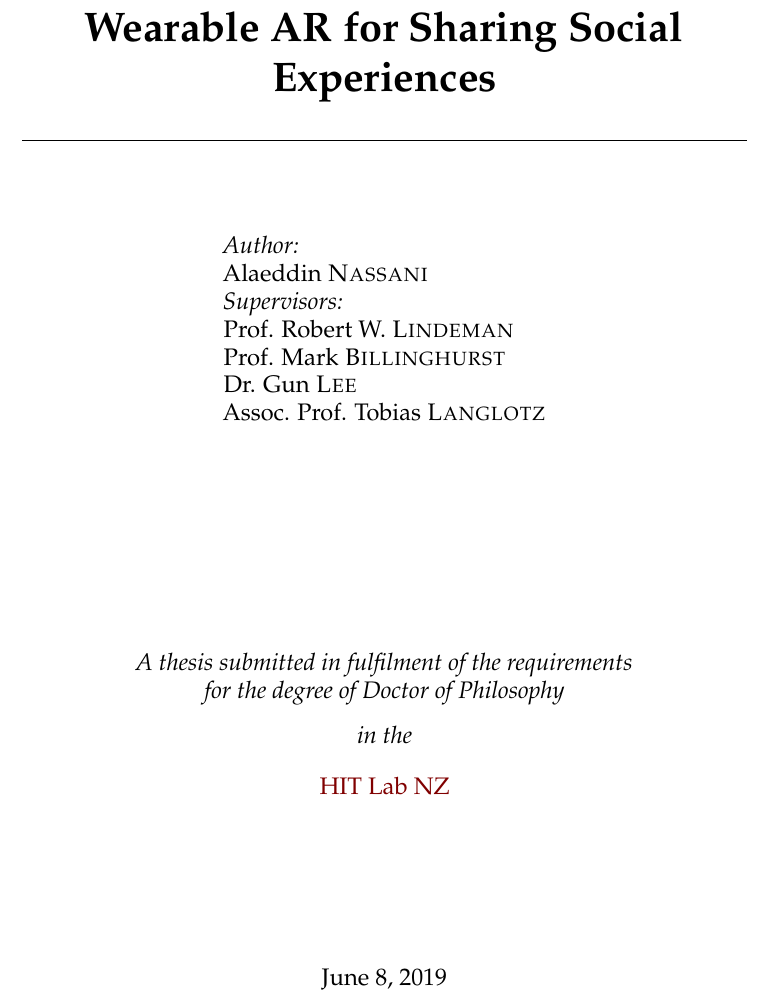
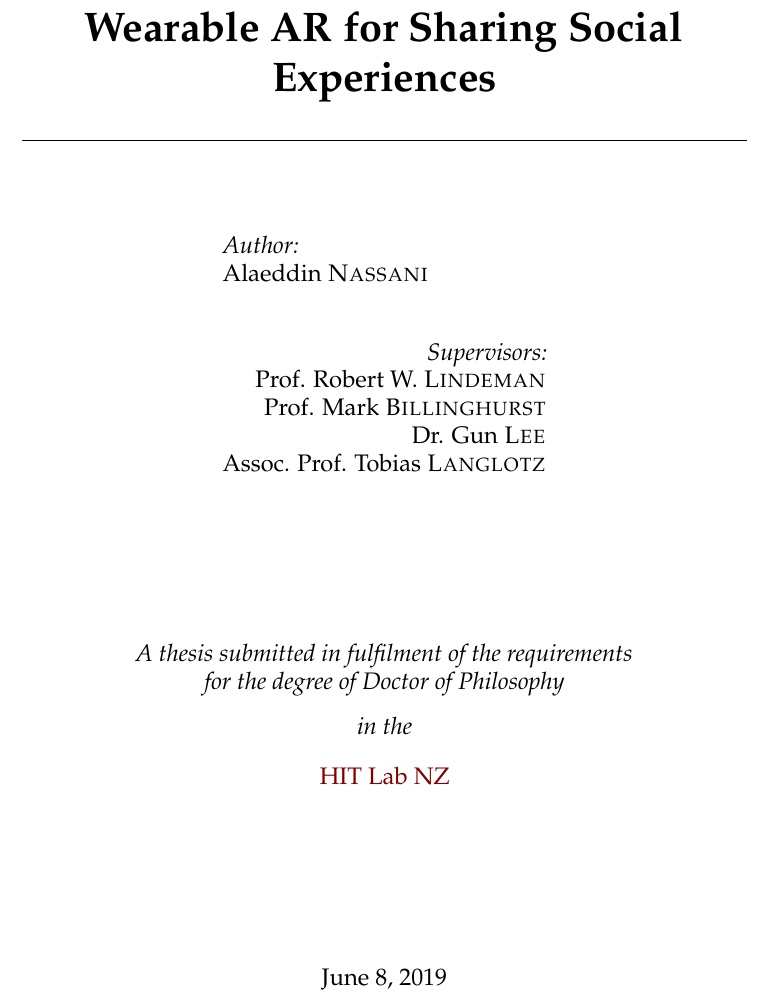
Before and after one commit to an83/Alaeddin-s-Thesis, a LaTeX thesis (main.tex): part of page 1 of 139, cut so that both start at the same text. Compiled offline with pdfLaTeX.

Commit message:
Update on Overleaf.

```diff
--- a/main.tex
+++ b/main.tex
@@ -131,22 +131,20 @@ Assoc. Prof. Tobias \textsc{Langlotz}
 \HRule \\[1.5cm] % Horizontal line
 
 \begin{minipage}[t]{0.4\textwidth}
-    \begin{flushleft} \large
-    \emph{Author:}\\
-    {\authorname} \\ \\% Author name - remove the \href bracket to remove the link
-
-    \emph{Supervisors:} \\
-    {\supname} % Supervisor name - remove the \href bracket to remove the link
+\begin{flushleft} \large
+\emph{Author:}\\
+{\authorname} % Author name - remove the \href bracket to remove the link
 \end{flushleft}
 \end{minipage}
 
+\vfill
+
 \begin{minipage}[t]{0.4\textwidth}
     \begin{flushright} \large
-
+    \emph{Supervisors:} \\
+    {\supname} % Supervisor name - remove the \href bracket to remove the link
     \end{flushright}
 \end{minipage}\\[3cm]
-
-\vfill
 
 \large \textit{A thesis submitted in fulfilment of the requirements\\ for the degree of \degreename}\\[0.3cm] % University requirement text
 \textit{in the}\\[0.4cm]
```
